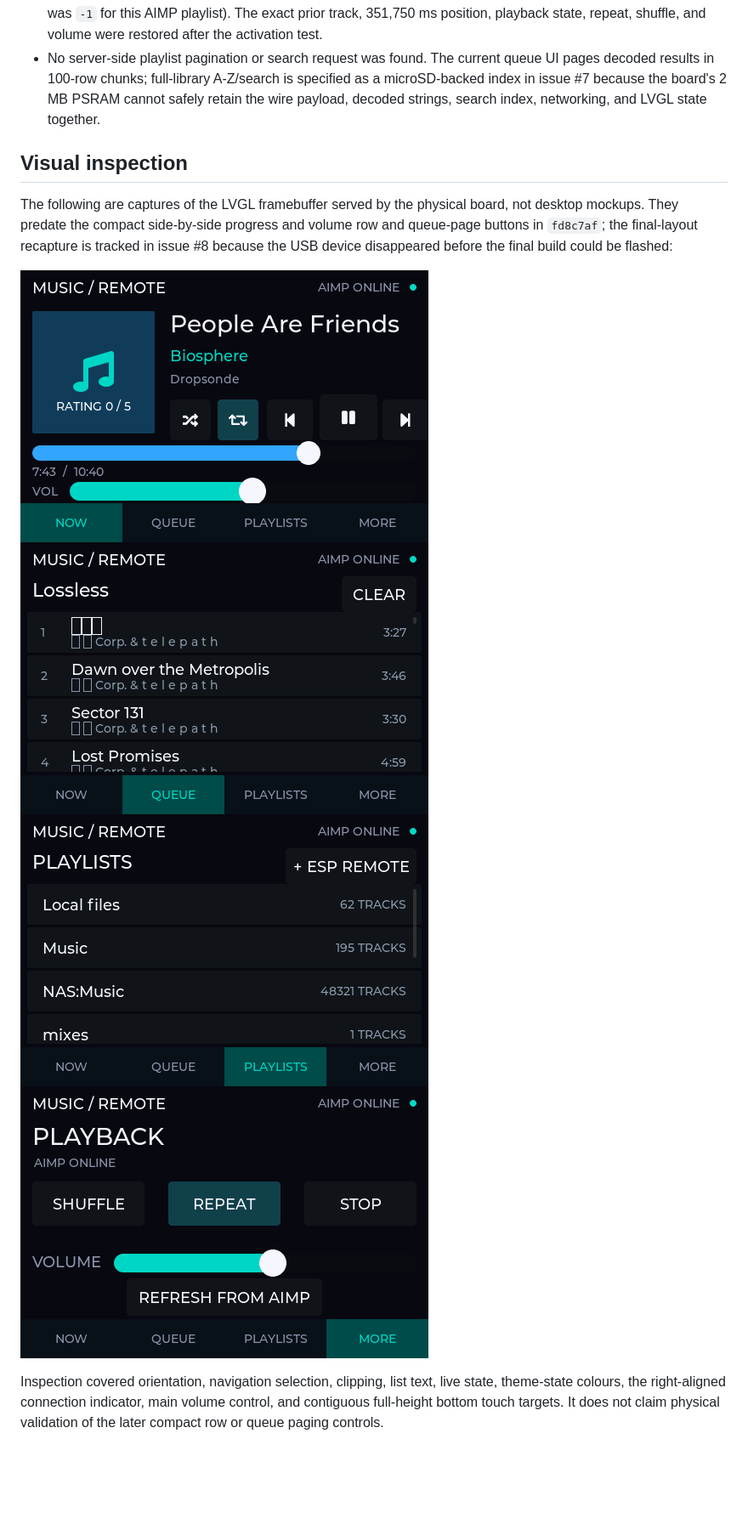
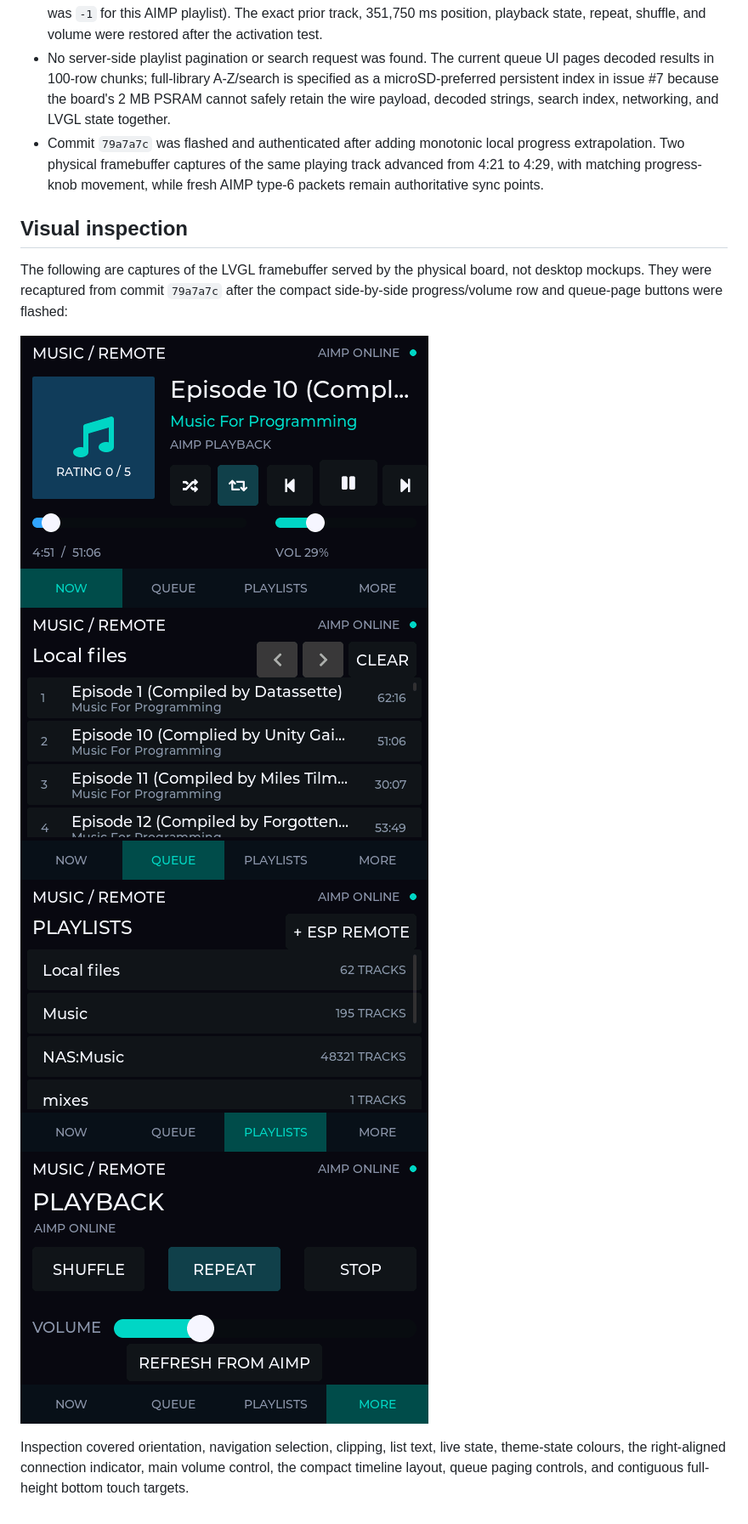
Before and after one commit to xfxf/musicremote-esp32, a Markdown page: docs/TESTING.md, the part around one of its changes. Shown at 85% size. Drawn GitHub-style; pictures changed too: artifacts/device-more.png, artifacts/device-now.png, artifacts/device-playlists.png; blank space fills up the shorter version.

Commit message:
Document physical progress validation

```diff
--- a/docs/TESTING.md
+++ b/docs/TESTING.md
@@ -39,17 +39,20 @@ Date: 2026-11-07 (Australia/Melbourne)
   were restored after the activation test.
 - No server-side playlist pagination or search request was found. The current
   queue UI pages decoded results in 100-row chunks; full-library A-Z/search is
-  specified as a microSD-backed index in issue #7 because the board's 2 MB
-  PSRAM cannot safely retain the wire payload, decoded strings, search index,
-  networking, and LVGL state together.
+  specified as a microSD-preferred persistent index in issue #7 because the
+  board's 2 MB PSRAM cannot safely retain the wire payload, decoded strings,
+  search index, networking, and LVGL state together.
+- Commit `79a7a7c` was flashed and authenticated after adding monotonic local
+  progress extrapolation. Two physical framebuffer captures of the same
+  playing track advanced from 4:21 to 4:29, with matching progress-knob
+  movement, while fresh AIMP type-6 packets remain authoritative sync points.
 
 ## Visual inspection
 
 The following are captures of the LVGL framebuffer served by the physical
-board, not desktop mockups. They predate the compact side-by-side progress and
-volume row and queue-page buttons in `fd8c7af`; the final-layout recapture is
-tracked in issue #8 because the USB device disappeared before the final build
-could be flashed:
+board, not desktop mockups. They were recaptured from commit `79a7a7c` after
+the compact side-by-side progress/volume row and queue-page buttons were
+flashed:
 
 ![Now playing](../artifacts/device-now.png)
 ![Queue](../artifacts/device-queue.png)
@@ -58,5 +61,5 @@ could be flashed:
 
 Inspection covered orientation, navigation selection, clipping, list text,
 live state, theme-state colours, the right-aligned connection indicator, main
-volume control, and contiguous full-height bottom touch targets. It does not
-claim physical validation of the later compact row or queue paging controls.
+volume control, the compact timeline layout, queue paging controls, and
+contiguous full-height bottom touch targets.
```
Also changed, not shown: other parts of docs/TESTING.md (+2 -2 lines), artifacts/device-pages.png.
